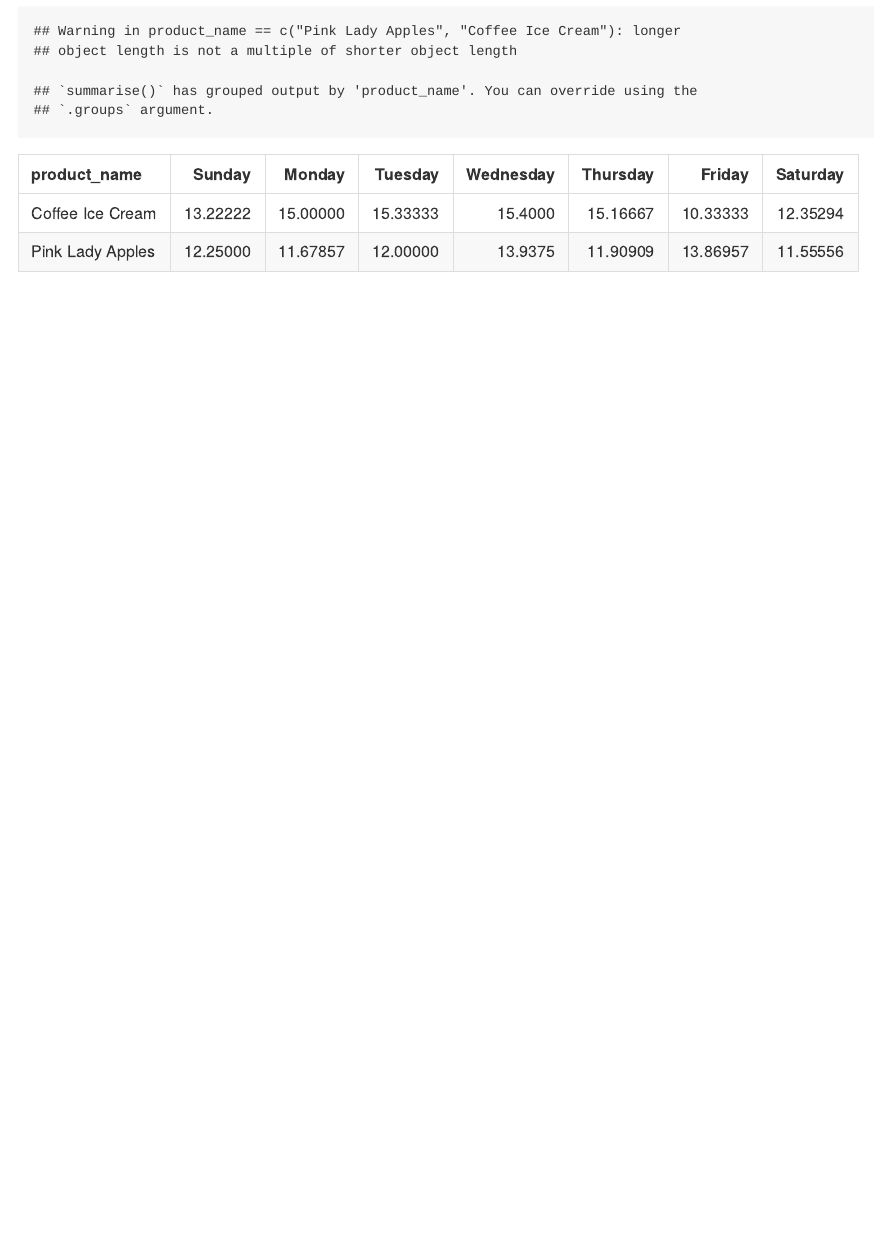
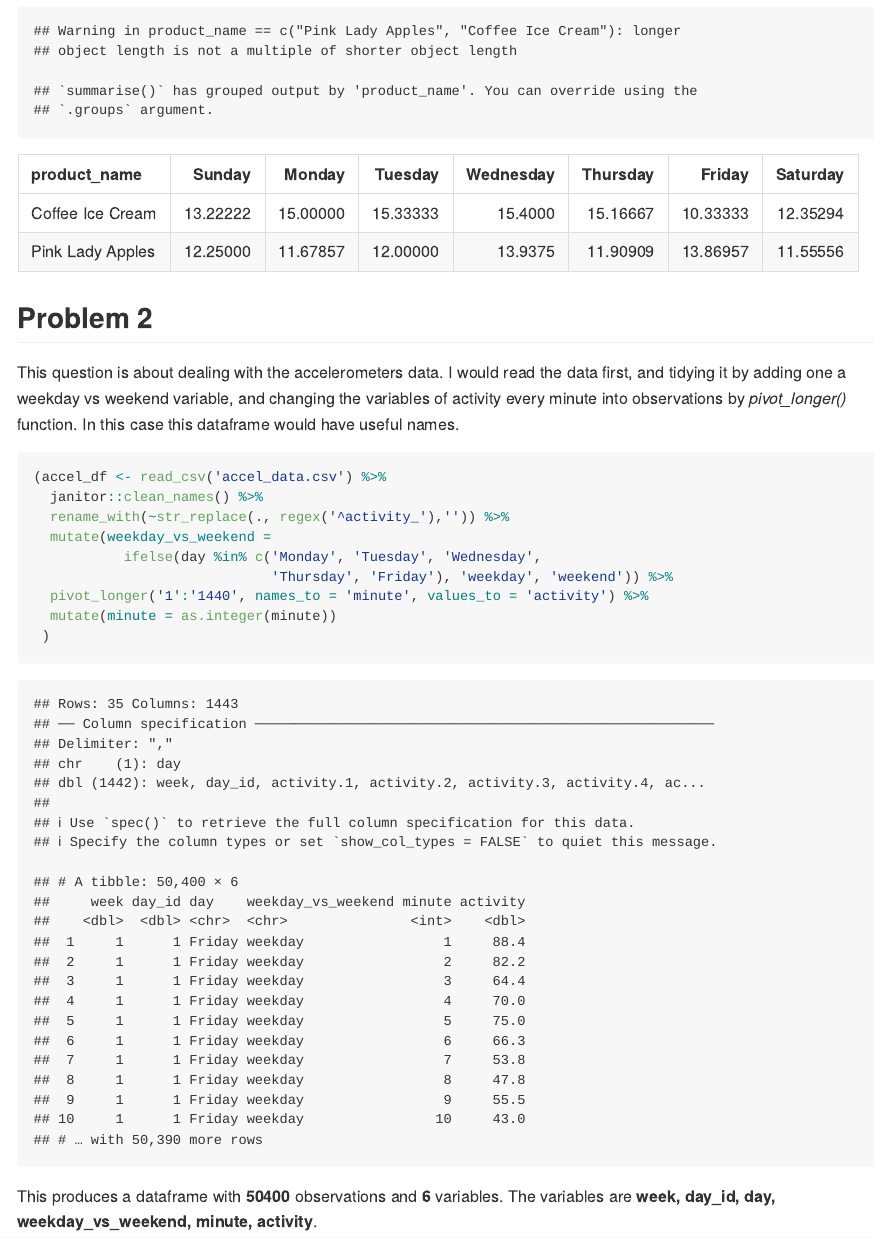
Before and after one commit to amymacumc/p8105_hw3_jm5509, an R Markdown document (p8105_hw3_jm5509_new.Rmd): the page in a window 1100 px wide, from 2680 px down. The pictures show the output file p8105_hw3_jm5509_new.md that the author committed with the source, drawn offline in the style of GitHub.

Commit message:
add useful variables for data of problem 2

````diff
--- a/p8105_hw3_jm5509_new.Rmd
+++ b/p8105_hw3_jm5509_new.Rmd
@@ -73,3 +73,19 @@ instacart %>%
   pivot_wider(names_from = order_dow, values_from = mean_order_hour) %>%
   knitr::kable()
 ```
+## Problem 2
+This question is about dealing with the accelerometers data. I would read the data first,
+and tidying it by adding one  a weekday vs weekend variable, and changing the variables of activity every minute into observations by *pivot_longer()* function. In this case this dataframe
+would have useful names.
+```{r accel_df}
+(accel_df <- read_csv('accel_data.csv') %>%
+  janitor::clean_names() %>%
+  rename_with(~str_replace(., regex('^activity_'),'')) %>%
+  mutate(weekday_vs_weekend =
+           ifelse(day %in% c('Monday', 'Tuesday', 'Wednesday',
+                             'Thursday', 'Friday'), 'weekday', 'weekend')) %>%
+  pivot_longer('1':'1440', names_to = 'minute', values_to = 'activity') %>%
+  mutate(minute = as.integer(minute))
+ )
+```
+This produces a dataframe with **`r nrow(accel_df)`** observations and **`r ncol(accel_df)`** variables. The variables are **`r colnames(accel_df)`**.
````
Also changed, not shown: p8105_hw3_jm5509_new.md.
